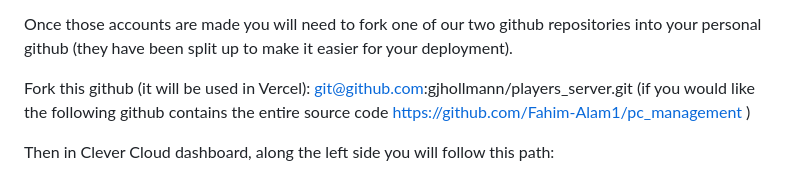
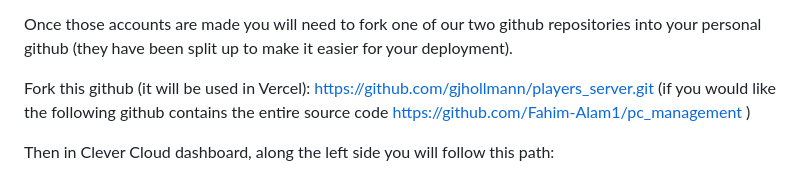
Before and after one commit to Fahim-Alam1/pc_management, a Markdown page: README.md, the part around the change. Drawn GitHub-style.

```diff
--- a/README.md
+++ b/README.md
@@ -18,7 +18,7 @@ Clever Cloud: This is the hosting service that we used for the database.
 
 Once those accounts are made you will need to fork one of our two github repositories  into your personal github (they have been split up to make it easier for your deployment).
 
-Fork this github (it will be used in Vercel): git@github.com:gjhollmann/players_server.git
+Fork this github (it will be used in Vercel): https://github.com/gjhollmann/players_server.git
 (if you would like the following github contains the entire source code https://github.com/Fahim-Alam1/pc_management )
 
 Then in Clever Cloud dashboard, along the left side you will follow this path:
```
